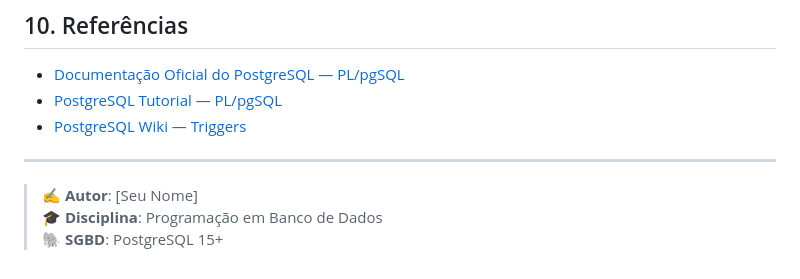
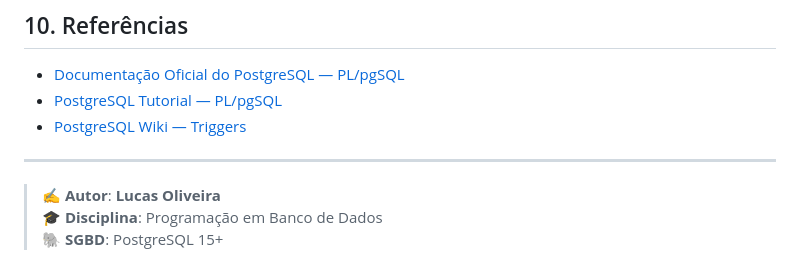
Before and after one commit to Dev-Lucius/Programacao_banco_dados, a Markdown page: README.md, the part around the change. Rendered like a GitHub page.

Commit message:
Update author name in README.md

```diff
--- a/README.md
+++ b/README.md
@@ -736,6 +736,6 @@ EXECUTE FUNCTION registrar_auditoria();
 
 ---
 
-> ✍️ **Autor**: [Seu Nome]
+> ✍️ **Autor**: **Lucas Oliveira**
 > 🎓 **Disciplina**: Programação em Banco de Dados
 > 🐘 **SGBD**: PostgreSQL 15+
```
